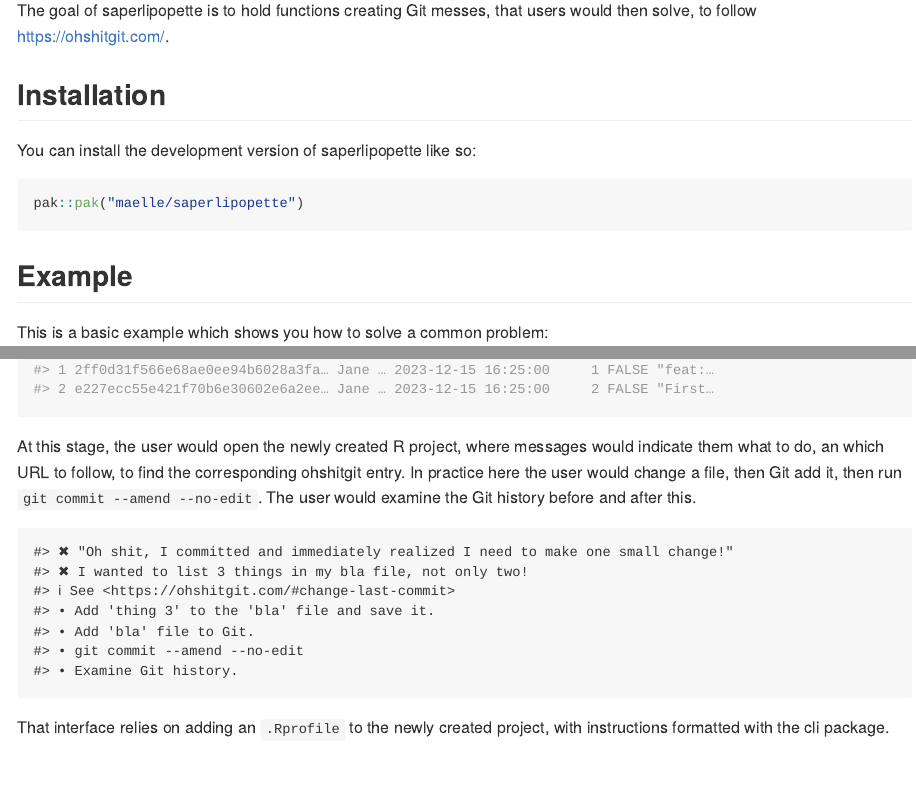
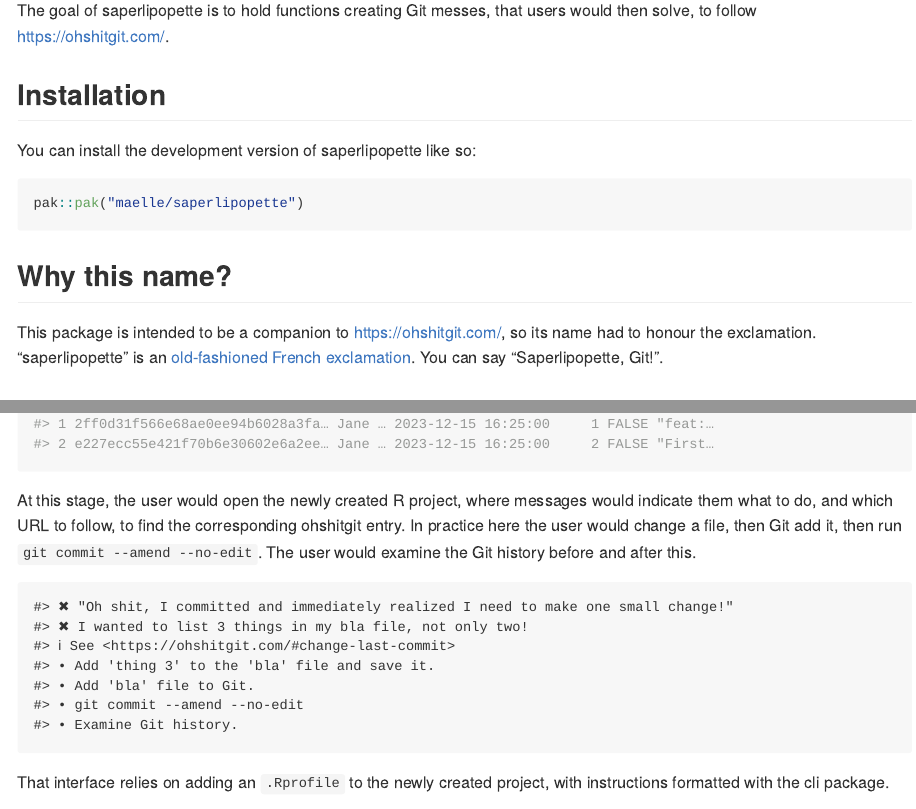
Before and after one commit to maelle/saperlipopette, an R Markdown document (README.Rmd): the page in a window 1100 px wide, from 110 px down, and a second part further down, joined at a grey line. The pictures show the output file README.md that the author committed with the source, drawn offline in the style of GitHub; badge pictures from the web are left out.

Commit message:
docs: README improvements

````diff
--- a/README.Rmd
+++ b/README.Rmd
@@ -30,6 +30,13 @@ You can install the development version of saperlipopette like so:
 pak::pak("maelle/saperlipopette")
 ```
 
+## Why this name?
+
+This package is intended to be a companion to https://ohshitgit.com/,
+so its name had to honour the exclamation.
+"saperlipopette" is an [old-fashioned French exclamation](https://en.wiktionary.org/wiki/saperlipopette).
+You can say "Saperlipopette, Git!".
+
 ## Example
 
 This is a basic example which shows you how to solve a common problem:
@@ -45,7 +52,7 @@ gert::git_log(repo = path)
 
 At this stage, the user would open the newly created R project,
 where messages would indicate them what to do,
-an which URL to follow, to find the corresponding ohshitgit entry.
+and which URL to follow, to find the corresponding ohshitgit entry.
 In practice here the user would change a file, then Git add it, then run `git commit --amend --no-edit`.
 The user would examine the Git history before and after this.
 
````
Also changed, not shown: README.md.
